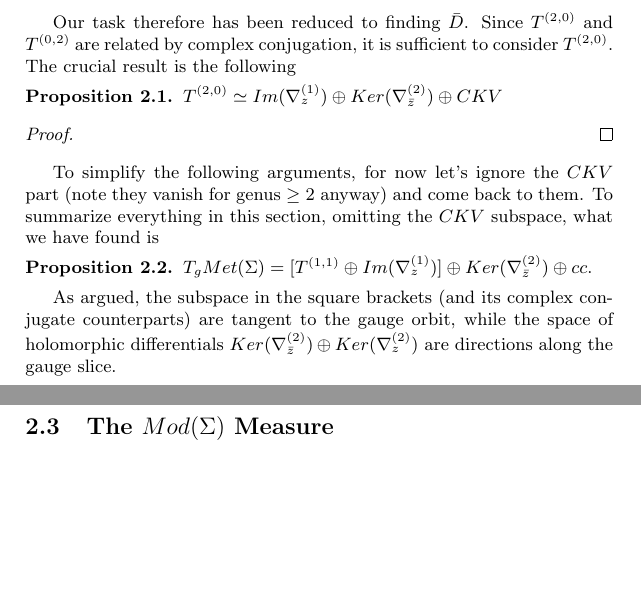
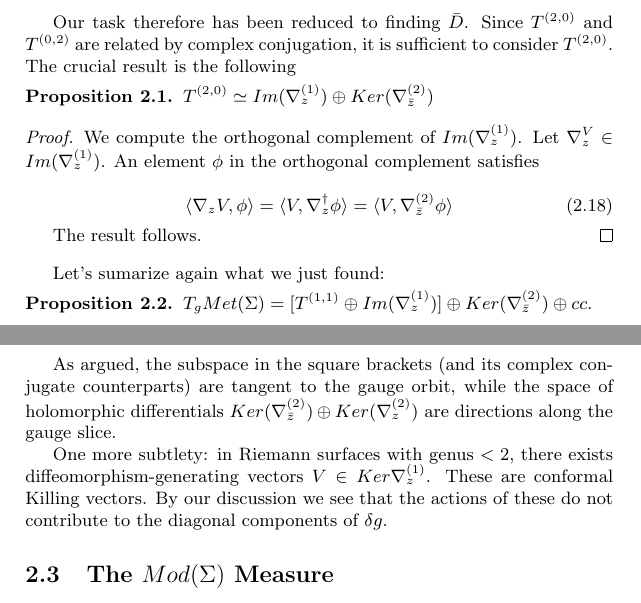
Before and after one commit to jakebian/string-reading-group, a LaTeX document (notes/moduli-amplitude/draft.tex, which reads notes/moduli-amplitude/sections/moduli/tangent.tex): two parts of pages 9 and 10 of 13, joined at a grey line, cut so that both start at the same text, the shorter picture padded with empty space. Compiled offline with pdfLaTeX.

Commit message:
content: add brief proof of tangent space decomposition

```diff
--- a/notes/moduli-amplitude/sections/moduli/tangent.tex
+++ b/notes/moduli-amplitude/sections/moduli/tangent.tex
@@ -100,17 +100,26 @@ We examine each space on the RHS one by one.
     Our task therefore has been reduced to finding $\bar D$. Since $T^{(2, 0)}$ and $T^{(0, 2)}$ are related by complex conjugation, it is sufficient to consider $T^{(2, 0)}$. The crucial result is the following
 
     \begin{prop}
-        $T^{(2,0)} \simeq Im(\nabla^{(1)}_z) \oplus Ker(\nabla^{(2)}_{\bar z}) \oplus CKV$
+        $T^{(2,0)} \simeq Im(\nabla^{(1)}_z) \oplus Ker(\nabla^{(2)}_{\bar z})$
     \end{prop}
 
     \begin{proof}
+        We compute the orthogonal complement of $Im(\nabla^{(1)}_z)$. Let $\nabla_{z}^V \in Im(\nabla^{(1)}_z)$. An element $\phi$ in the orthogonal complement satisfies
+
+        \begin{equation}
+            \langle \nabla_z V, \phi \rangle = \langle V,  \nabla_z ^\dagger \phi \rangle = \langle V,  \nabla_{\bar z}^{(2)} \phi \rangle
+        \end{equation}
+
+        The result follows.
     \end{proof}
 
 
-    To simplify the following arguments, for now let's ignore the $CKV$ part (note they vanish for genus $\ge 2$ anyway) and come back to them. To summarize everything in this section, omitting the $CKV$ subspace, what we have found is
+    Let's sumarize again what we just found:
 
     \begin{prop}
         $T_g Met(\Sigma) = [ T^{(1,1)} \oplus Im(\nabla^{(1)}_z) ] \oplus Ker(\nabla^{(2)}_{\bar z})\oplus cc.$
     \end{prop}
 
     As argued, the subspace in the square brackets (and its complex conjugate counterparts) are tangent to the gauge orbit, while the space of holomorphic differentials $Ker(\nabla^{(2)}_{\bar z})\oplus Ker(\nabla^{(2)}_{z})$ are directions along the gauge slice.
+
+    One more subtlety: in Riemann surfaces with genus $< 2$, there exists diffeomorphism-generating vectors $V \in Ker \nabla^{(1)}_z$. These are conformal Killing vectors. By our discussion we see that the actions of these do not contribute to the diagonal components of $\delta g$.
```
Also changed, not shown: notes/moduli-amplitude/sections/motivation/operators.tex (+6 -6 lines), notes/moduli-amplitude/draft.pdf.
